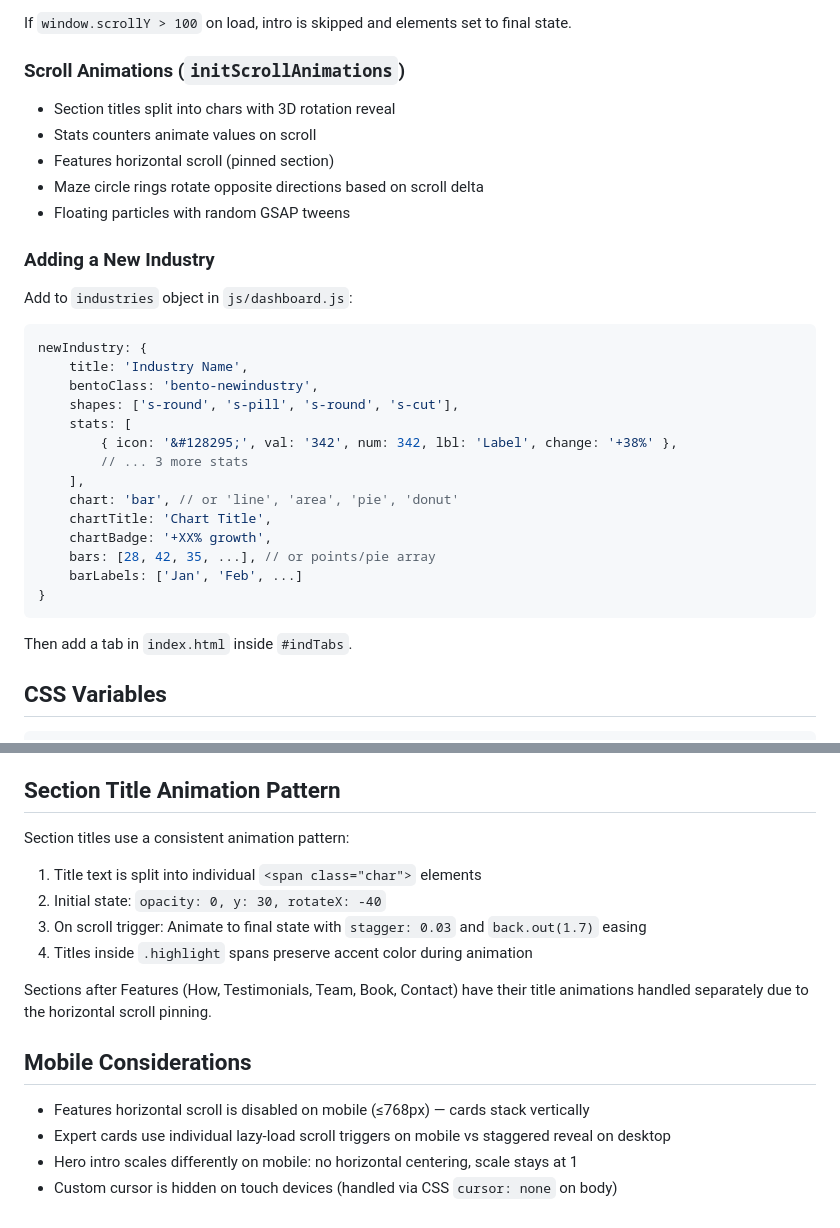
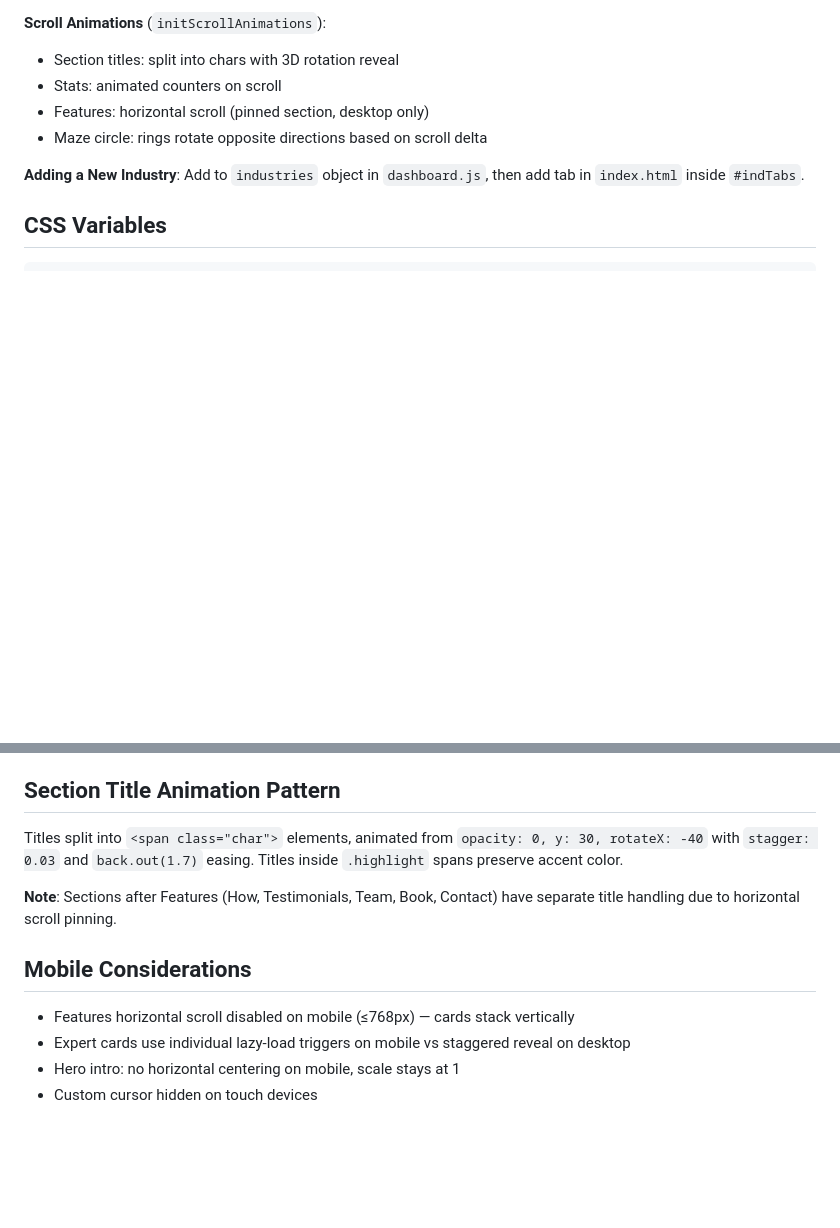
Before and after one commit to teaminsighter/onix, a Markdown page: CLAUDE.md, 2 parts joined by grey strips. Drawn GitHub-style; blank space fills up the shorter version.

````diff
--- a/CLAUDE.md
+++ b/CLAUDE.md
@@ -84,32 +66,11 @@ Industries: **Tradies, Builders, Solar, Insurance, Real Estate**
 
-If `window.scrollY > 100` on load, intro is skipped and elements set to final state.
+**Scroll Animations** (`initScrollAnimations`):
+- Section titles: split into chars with 3D rotation reveal
+- Stats: animated counters on scroll
+- Features: horizontal scroll (pinned section, desktop only)
+- Maze circle: rings rotate opposite directions based on scroll delta
 
-### Scroll Animations (`initScrollAnimations`)
-- Section titles split into chars with 3D rotation reveal
-- Stats counters animate values on scroll
-- Features horizontal scroll (pinned section)
-- Maze circle rings rotate opposite directions based on scroll delta
-- Floating particles with random GSAP tweens
-
-### Adding a New Industry
-Add to `industries` object in `js/dashboard.js`:
-```js
-newIndustry: {
-    title: 'Industry Name',
-    bentoClass: 'bento-newindustry',
-    shapes: ['s-round', 's-pill', 's-round', 's-cut'],
-    stats: [
-        { icon: '&#128295;', val: '342', num: 342, lbl: 'Label', change: '+38%' },
-        // ... 3 more stats
-    ],
-    chart: 'bar', // or 'line', 'area', 'pie', 'donut'
-    chartTitle: 'Chart Title',
-    chartBadge: '+XX% growth',
-    bars: [28, 42, 35, ...], // or points/pie array
-    barLabels: ['Jan', 'Feb', ...]
-}
-```
-Then add a tab in `index.html` inside `#indTabs`.
+**Adding a New Industry**: Add to `industries` object in `dashboard.js`, then add tab in `index.html` inside `#indTabs`.
 
 ## CSS Variables
 
@@ -131,17 +92,13 @@ Then add a tab in `index.html` inside `#indTabs`.
 
 ## Section Title Animation Pattern
 
-Section titles use a consistent animation pattern:
-1. Title text is split into individual `<span class="char">` elements
-2. Initial state: `opacity: 0, y: 30, rotateX: -40`
-3. On scroll trigger: Animate to final state with `stagger: 0.03` and `back.out(1.7)` easing
-4. Titles inside `.highlight` spans preserve accent color during animation
+Titles split into `<span class="char">` elements, animated from `opacity: 0, y: 30, rotateX: -40` with `stagger: 0.03` and `back.out(1.7)` easing. Titles inside `.highlight` spans preserve accent color.
 
-Sections after Features (How, Testimonials, Team, Book, Contact) have their title animations handled separately due to the horizontal scroll pinning.
+**Note**: Sections after Features (How, Testimonials, Team, Book, Contact) have separate title handling due to horizontal scroll pinning.
 
 ## Mobile Considerations
 
-- Features horizontal scroll is disabled on mobile (≤768px) — cards stack vertically
-- Expert cards use individual lazy-load scroll triggers on mobile vs staggered reveal on desktop
-- Hero intro scales differently on mobile: no horizontal centering, scale stays at 1
-- Custom cursor is hidden on touch devices (handled via CSS `cursor: none` on body)
+- Features horizontal scroll disabled on mobile (≤768px) — cards stack vertically
+- Expert cards use individual lazy-load triggers on mobile vs staggered reveal on desktop
+- Hero intro: no horizontal centering on mobile, scale stays at 1
+- Custom cursor hidden on touch devices
````
Also changed, not shown: other parts of CLAUDE.md (+28 -46 lines).
